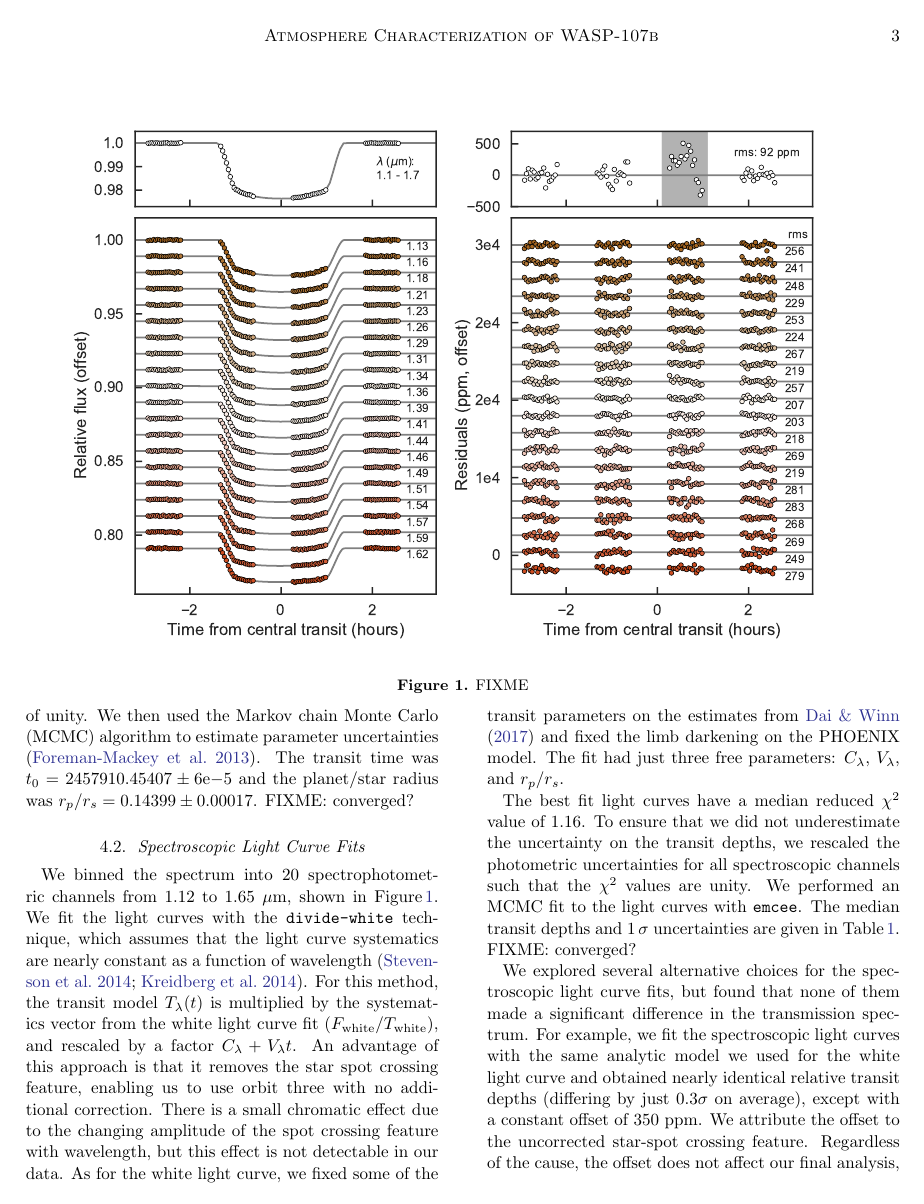
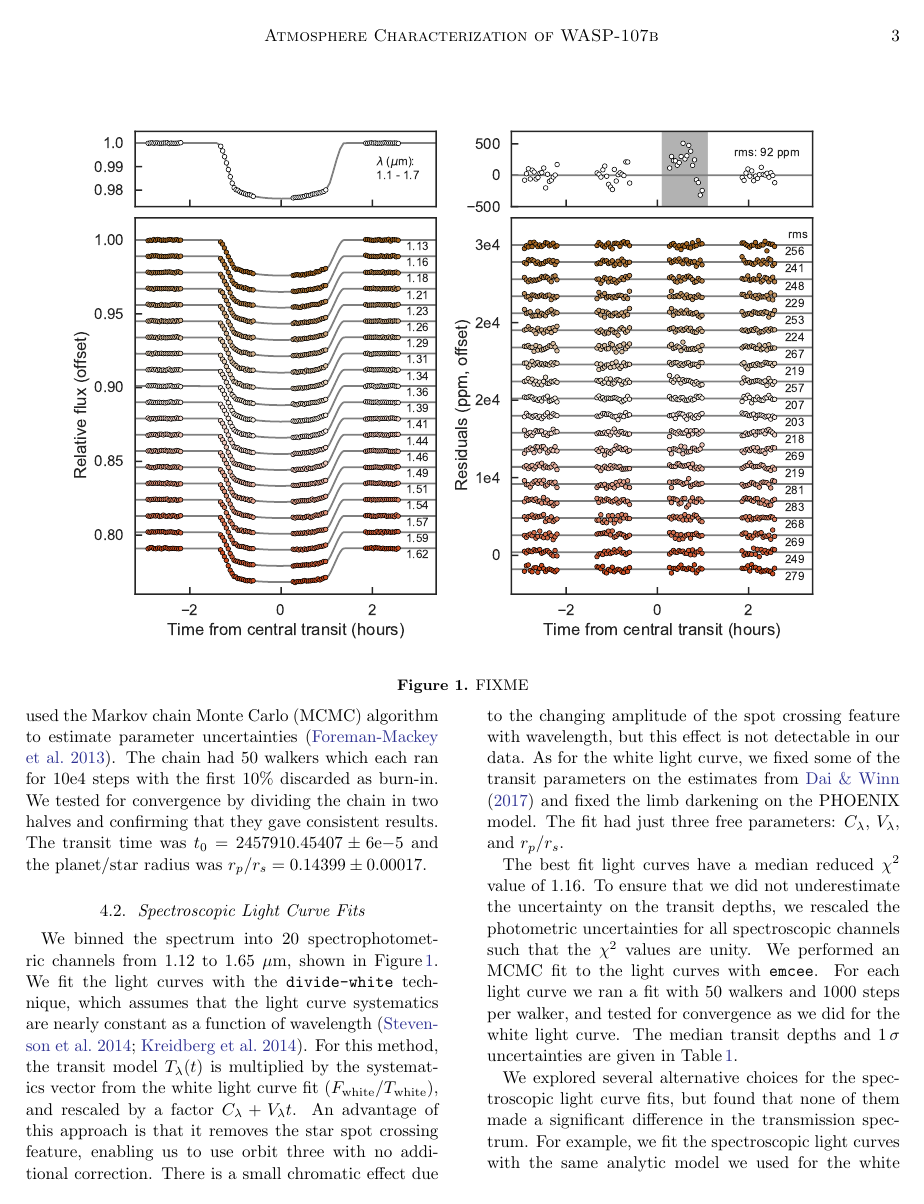
Before and after one commit to lkreidberg/2017_wasp107, a LaTeX paper (ms.tex): page 3 of 6. Compiled offline with pdfLaTeX.

Commit message:
mcmc convergence

```diff
--- a/ms.tex
+++ b/ms.tex
@@ -104,12 +104,12 @@ In our initial analysis, we noticed a bump in the light curve during orbit three
 In our final fit, we fixed the transit parameters $a/r_s$, $i$, $p$ on the precise estimates from the Kepler light curve \citep{dai17}.  These values are consistent with our best fit when we allowed them to vary freely (and masked the star spot). We also fixed the limb darkening parameters on predictions from a PHOENIX model for a star with effective temperature 4300 K, calculated with the \texttt{limb-darkening} package from \cite{espinoza15}.  The remaining free parameters were $t_0$, $r_p/r_s$, and the systematics parameters for the visit-long and orbit-long trends.
 %The model values are consistent with what we obtain from fitting for the limb darkening coefficients as free parameters.
 
-For the best fit white light curve, the root-mean-square (rms) residuals were 93 ppm (excluding the star spot crossing), which is somewhat larger than the expected shot noise of 50 ppm. We attribute the excess noise to loss of flux off the edge of the detector, which can occur if there is variation in the position or length of the spatial scan. There is no evidence for correlated noise in the residuals, so to account for the excess noise we simply increased the per-point uncertainties by a factor of 1.7 to achieve a reduced $\chi^2$ value of unity.  We then used the Markov chain Monte Carlo (MCMC) algorithm to estimate parameter uncertainties \citep{foremanmackey13}.  The transit time was $t_0 = 2457910.45407\pm6\mathrm{e}{-5}$ and the planet/star radius was $r_p/r_s = 0.14399\pm0.00017$. FIXME: converged?
+For the best fit white light curve, the root-mean-square (rms) residuals were 93 ppm (excluding the star spot crossing), which is somewhat larger than the expected shot noise of 50 ppm. We attribute the excess noise to loss of flux off the edge of the detector, which can occur if there is variation in the position or length of the spatial scan. There is no evidence for correlated noise in the residuals, so to account for the excess noise we simply increased the per-point uncertainties by a factor of 1.7 to achieve a reduced $\chi^2$ value of unity.  We then used the Markov chain Monte Carlo (MCMC) algorithm to estimate parameter uncertainties \citep{foremanmackey13}.  The chain had 50 walkers which each ran for 10e4 steps with the first 10\% discarded as burn-in. We tested for convergence by dividing the chain in two halves and confirming that they gave consistent results. The transit time was $t_0 = 2457910.45407\pm6\mathrm{e}{-5}$ and the planet/star radius was $r_p/r_s = 0.14399\pm0.00017$.
 
 \subsection{Spectroscopic Light Curve Fits}
 We binned the spectrum into 20 spectrophotometric channels from 1.12 to 1.65 $\mu$m, shown in Figure\,\ref{fig:lc}. We fit the light curves with the \texttt{divide-white} technique, which assumes that the light curve systematics are nearly constant as a function of wavelength \citep{stevenson14c, kreidberg14a}. For this method, the transit model $T_\lambda(t)$ is multiplied by the systematics vector from the white light curve fit ($F_\mathrm{white}/T_\mathrm{white}$), and rescaled by a factor $C_\lambda + V_\lambda t$.  An advantage of this approach is that it removes the star spot crossing feature, enabling us to use orbit three with no additional correction. There is a small chromatic effect due to the changing amplitude of the spot crossing feature with wavelength, but this effect is not detectable in our data.  As for the white light curve, we fixed some of the transit parameters on the estimates from \cite{dai17} and fixed the limb darkening on the PHOENIX model. The fit had just three free parameters: $C_\lambda$, $V_\lambda$, and $r_p/r_s$.
 
-The best fit light curves have a median reduced $\chi^2$ value of 1.16.  To ensure that we did not underestimate the uncertainty on the transit depths, we rescaled the photometric uncertainties for all spectroscopic channels such that the $\chi^2$ values are unity. We performed an MCMC fit to the light curves with \texttt{emcee}.  The median transit depths and $1\,\sigma$ uncertainties are given in Table\,\ref{tab:transit_depths}. FIXME: converged?
+The best fit light curves have a median reduced $\chi^2$ value of 1.16.  To ensure that we did not underestimate the uncertainty on the transit depths, we rescaled the photometric uncertainties for all spectroscopic channels such that the $\chi^2$ values are unity. We performed an MCMC fit to the light curves with \texttt{emcee}.  For each light curve we ran a fit with 50 walkers and 1000 steps per walker, and tested for convergence as we did for the white light curve. The median transit depths and $1\,\sigma$ uncertainties are given in Table\,\ref{tab:transit_depths}.
 
 We explored several alternative choices for the spectroscopic light curve fits, but found that none of them made a significant difference in the transmission spectrum. For example, we fit the spectroscopic light curves with the same analytic model we used for the white light curve and obtained nearly identical relative transit depths (differing by just $0.3\sigma$ on average), except with a constant offset of 350 ppm. We attribute the offset to the uncorrected star-spot crossing feature. Regardless of the cause, the offset does not affect our final analysis, because the planet's one-bar radius is a free parameter in the atmospheric retrieval (see \S\,\ref{sec:retrieval}). We also tried fitting for a linear limb darkening parameter rather than fixing the limb darkening on the PHOENIX model predictions, and found that the fitted limb darkening coefficients are consistent with the model.  We opted to fix the coefficients in our final analysis because it improves the precision on the transit depths by about 10\%. We also checked that the uncertainty in the stellar parameters does not significantly affect the PHOENIX model predictions at the level of precision of our data.
 
```
Also changed, not shown: ms.pdf.
